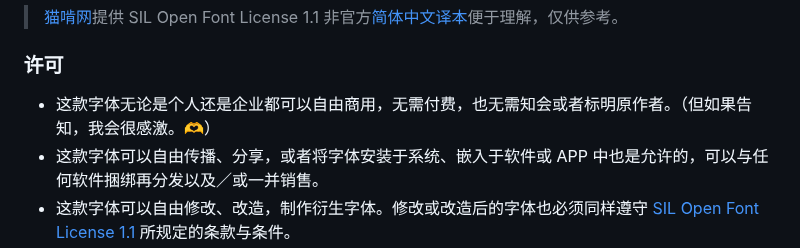
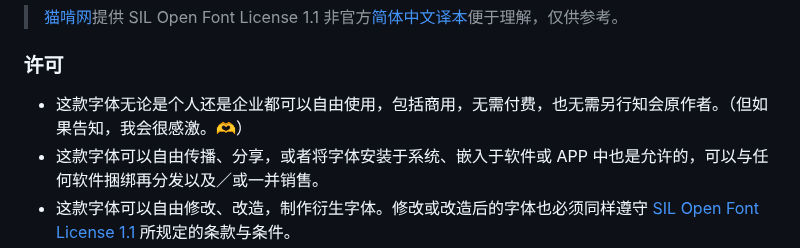
Before and after one commit to lxgw/LxgwMarkerGothic, a Markdown page: README.md, the part around the change. Drawn GitHub-style.

```diff
--- a/README.md
+++ b/README.md
@@ -90,7 +90,7 @@ An open-source Chinese font derived from Tanugo. 一款由 Tanugo 衍生的开
 > [猫啃网](https://www.maoken.com/)提供 SIL Open Font License 1.1 非官方[简体中文译本](https://www.maoken.com/ofl)便于理解，仅供参考。
 
 ### 许可
-- 这款字体无论是个人还是企业都可以自由商用，无需付费，也无需知会或者标明原作者。（但如果告知，我会很感激。🫶）
+- 这款字体无论是个人还是企业都可以自由使用，包括商用，无需付费，也无需另行知会原作者。（但如果告知，我会很感激。🫶）
 - 这款字体可以自由传播、分享，或者将字体安装于系统、嵌入于软件或 APP 中也是允许的，可以与任何软件捆绑再分发以及／或一并销售。
 - 这款字体可以自由修改、改造，制作衍生字体。修改或改造后的字体也必须同样遵守 [SIL Open Font License 1.1](https://openfontlicense.org/open-font-license-official-text/) 所规定的条款与条件。
 
```
